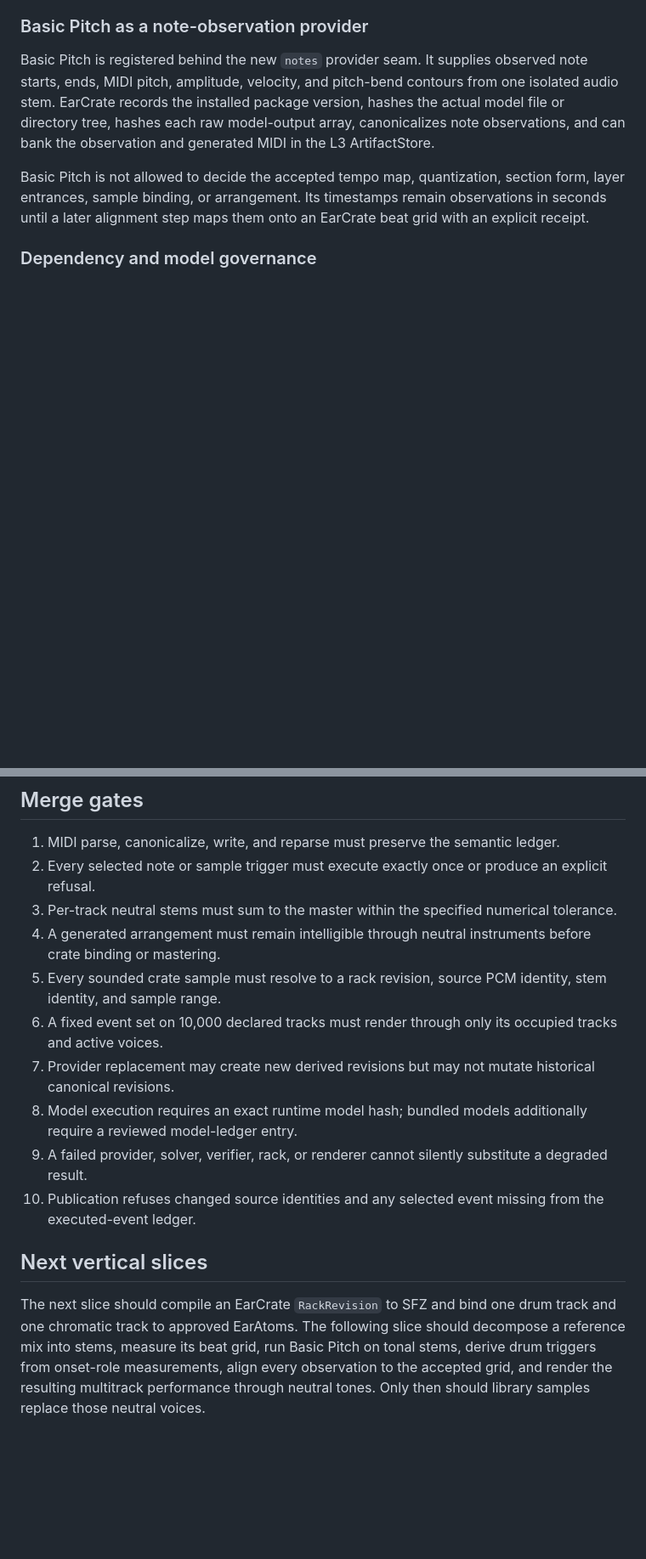
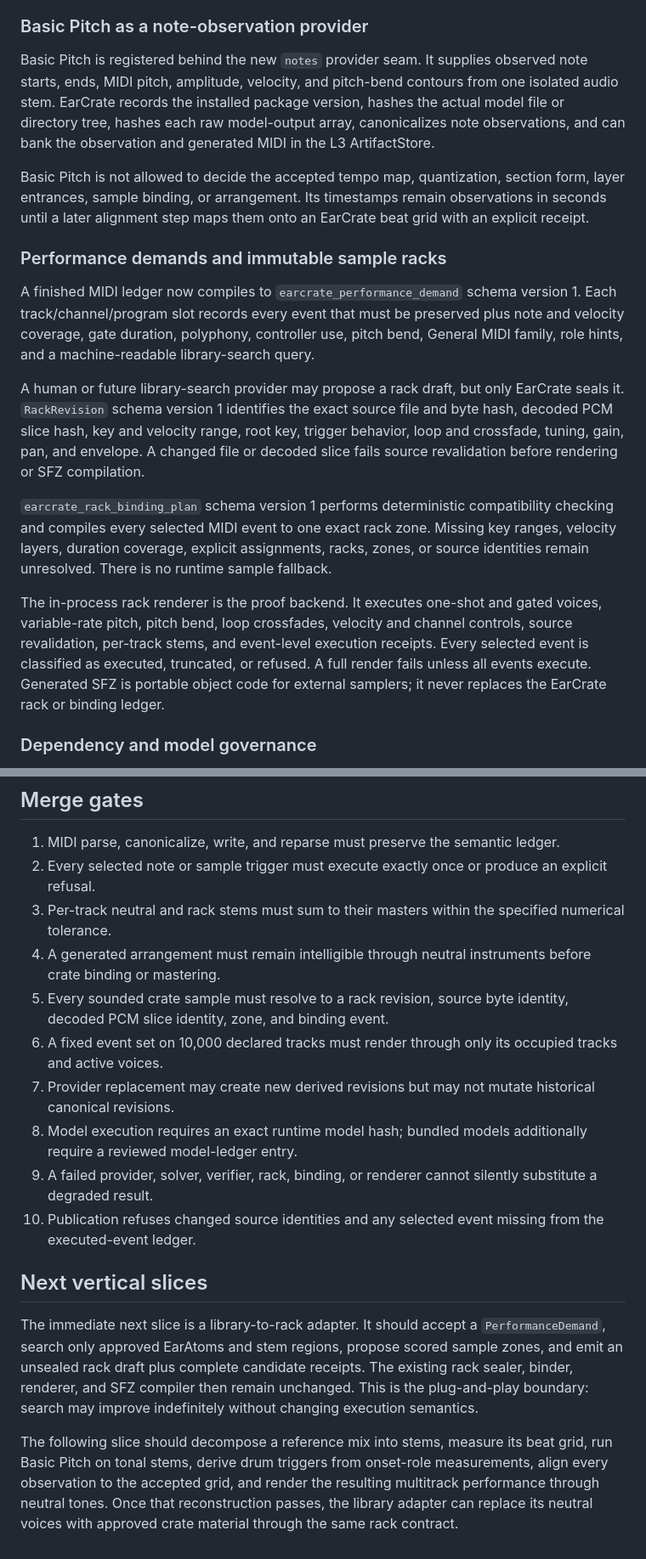
Before and after one commit to BigBirdReturns/earcrate, a Markdown page: docs/OSS_COMMODITY_MAP.md, 2 parts joined by grey strips. Shown at 85% size. Rendered like a GitHub page; blank space fills up the shorter version.

Commit message:
docs: bank the rack substitution bridge

```diff
--- a/docs/OSS_COMMODITY_MAP.md
+++ b/docs/OSS_COMMODITY_MAP.md
@@ -23,6 +23,16 @@ Rendering is event-sparse. Ten thousand declared tracks do not allocate ten thou
 Basic Pitch is registered behind the new `notes` provider seam. It supplies observed note starts, ends, MIDI pitch, amplitude, velocity, and pitch-bend contours from one isolated audio stem. EarCrate records the installed package version, hashes the actual model file or directory tree, hashes each raw model-output array, canonicalizes note observations, and can bank the observation and generated MIDI in the L3 ArtifactStore.
 
 Basic Pitch is not allowed to decide the accepted tempo map, quantization, section form, layer entrances, sample binding, or arrangement. Its timestamps remain observations in seconds until a later alignment step maps them onto an EarCrate beat grid with an explicit receipt.
+
+### Performance demands and immutable sample racks
+
+A finished MIDI ledger now compiles to `earcrate_performance_demand` schema version 1. Each track/channel/program slot records every event that must be preserved plus note and velocity coverage, gate duration, polyphony, controller use, pitch bend, General MIDI family, role hints, and a machine-readable library-search query.
+
+A human or future library-search provider may propose a rack draft, but only EarCrate seals it. `RackRevision` schema version 1 identifies the exact source file and byte hash, decoded PCM slice hash, key and velocity range, root key, trigger behavior, loop and crossfade, tuning, gain, pan, and envelope. A changed file or decoded slice fails source revalidation before rendering or SFZ compilation.
+
+`earcrate_rack_binding_plan` schema version 1 performs deterministic compatibility checking and compiles every selected MIDI event to one exact rack zone. Missing key ranges, velocity layers, duration coverage, explicit assignments, racks, zones, or source identities remain unresolved. There is no runtime sample fallback.
+
+The in-process rack renderer is the proof backend. It executes one-shot and gated voices, variable-rate pitch, pitch bend, loop crossfades, velocity and channel controls, source revalidation, per-track stems, and event-level execution receipts. Every selected event is classified as executed, truncated, or refused. A full render fails unless all events execute. Generated SFZ is portable object code for external samplers; it never replaces the EarCrate rack or binding ledger.
 
 ### Dependency and model governance
 
@@ -62,15 +74,17 @@ Inference code and checkpoint weights never inherit one another's license automa
 
 1. MIDI parse, canonicalize, write, and reparse must preserve the semantic ledger.
 2. Every selected note or sample trigger must execute exactly once or produce an explicit refusal.
-3. Per-track neutral stems must sum to the master within the specified numerical tolerance.
+3. Per-track neutral and rack stems must sum to their masters within the specified numerical tolerance.
 4. A generated arrangement must remain intelligible through neutral instruments before crate binding or mastering.
-5. Every sounded crate sample must resolve to a rack revision, source PCM identity, stem identity, and sample range.
+5. Every sounded crate sample must resolve to a rack revision, source byte identity, decoded PCM slice identity, zone, and binding event.
 6. A fixed event set on 10,000 declared tracks must render through only its occupied tracks and active voices.
 7. Provider replacement may create new derived revisions but may not mutate historical canonical revisions.
 8. Model execution requires an exact runtime model hash; bundled models additionally require a reviewed model-ledger entry.
-9. A failed provider, solver, verifier, rack, or renderer cannot silently substitute a degraded result.
+9. A failed provider, solver, verifier, rack, binding, or renderer cannot silently substitute a degraded result.
 10. Publication refuses changed source identities and any selected event missing from the executed-event ledger.
 
 ## Next vertical slices
 
-The next slice should compile an EarCrate `RackRevision` to SFZ and bind one drum track and one chromatic track to approved EarAtoms. The following slice should decompose a reference mix into stems, measure its beat grid, run Basic Pitch on tonal stems, derive drum triggers from onset-role measurements, align every observation to the accepted grid, and render the resulting multitrack performance through neutral tones. Only then should library samples replace those neutral voices.
+The immediate next slice is a library-to-rack adapter. It should accept a `PerformanceDemand`, search only approved EarAtoms and stem regions, propose scored sample zones, and emit an unsealed rack draft plus complete candidate receipts. The existing rack sealer, binder, renderer, and SFZ compiler then remain unchanged. This is the plug-and-play boundary: search may improve indefinitely without changing execution semantics.
+
+The following slice should decompose a reference mix into stems, measure its beat grid, run Basic Pitch on tonal stems, derive drum triggers from onset-role measurements, align every observation to the accepted grid, and render the resulting multitrack performance through neutral tones. Once that reconstruction passes, the library adapter can replace its neutral voices with approved crate material through the same rack contract.
```
Also changed, not shown: other parts of docs/OSS_COMMODITY_MAP.md (+4 -2 lines).
